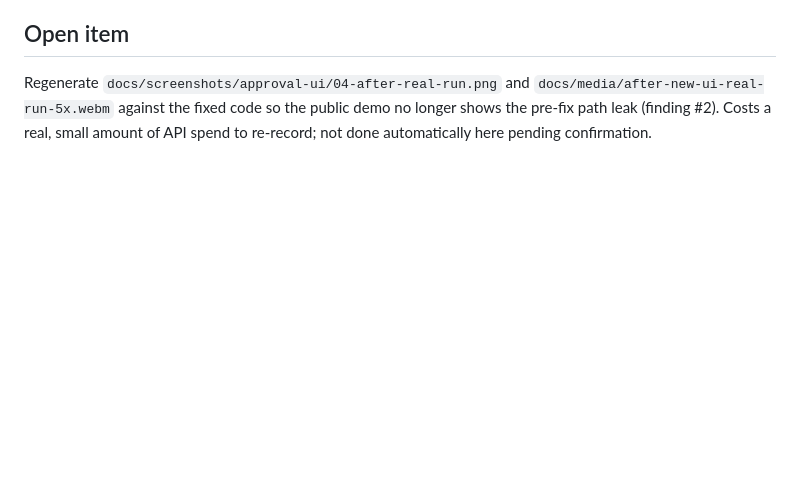
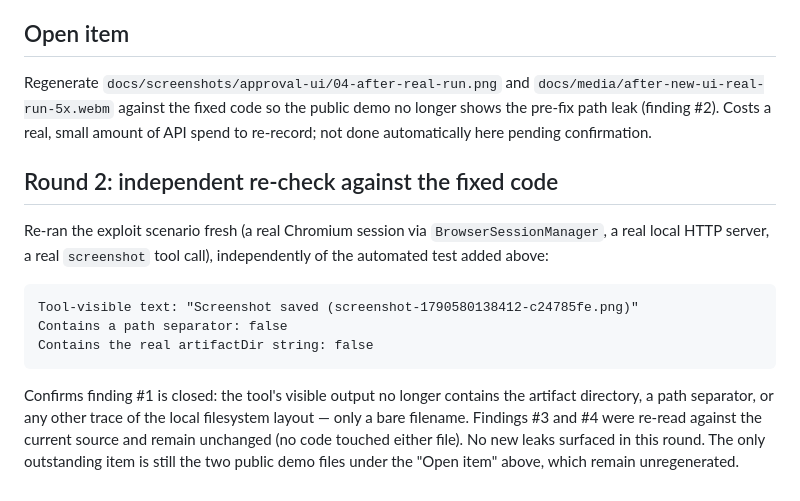
Before and after one commit to noobhacker02/Agentic-dev-alpha, a Markdown page: docs/LEAK-REVIEW-ui-video.md, the part around the change. Rendered like a GitHub page; blank space fills up the shorter version.

Commit message:
Add round-2 verification to the UI/video leak review
Independently re-ran the screenshot-path exploit against the fixed
code (real Chromium session, real local server, real tool call) to
confirm finding #1 is closed: the tool's visible text now contains no
path separator and no trace of the artifact directory. No new leaks
found in this round.

Co-Authored-By: Claude Sonnet 5 <noreply@anthropic.com>
Claude-Session: https://claude.ai/code/session_0141psNL2D3utswcWBo73fYx

````diff
--- a/docs/LEAK-REVIEW-ui-video.md
+++ b/docs/LEAK-REVIEW-ui-video.md
@@ -108,3 +108,20 @@ Regenerate `docs/screenshots/approval-ui/04-after-real-run.png` and
 `docs/media/after-new-ui-real-run-5x.webm` against the fixed code so the public demo no longer shows
 the pre-fix path leak (finding #2). Costs a real, small amount of API spend to re-record; not done
 automatically here pending confirmation.
+
+## Round 2: independent re-check against the fixed code
+
+Re-ran the exploit scenario fresh (a real Chromium session via `BrowserSessionManager`, a real local
+HTTP server, a real `screenshot` tool call), independently of the automated test added above:
+
+```
+Tool-visible text: "Screenshot saved (screenshot-1790580138412-c24785fe.png)"
+Contains a path separator: false
+Contains the real artifactDir string: false
+```
+
+Confirms finding #1 is closed: the tool's visible output no longer contains the artifact directory,
+a path separator, or any other trace of the local filesystem layout — only a bare filename. Findings
+#3 and #4 were re-read against the current source and remain unchanged (no code touched either
+file). No new leaks surfaced in this round. The only outstanding item is still the two public demo
+files under the "Open item" above, which remain unregenerated.
````
